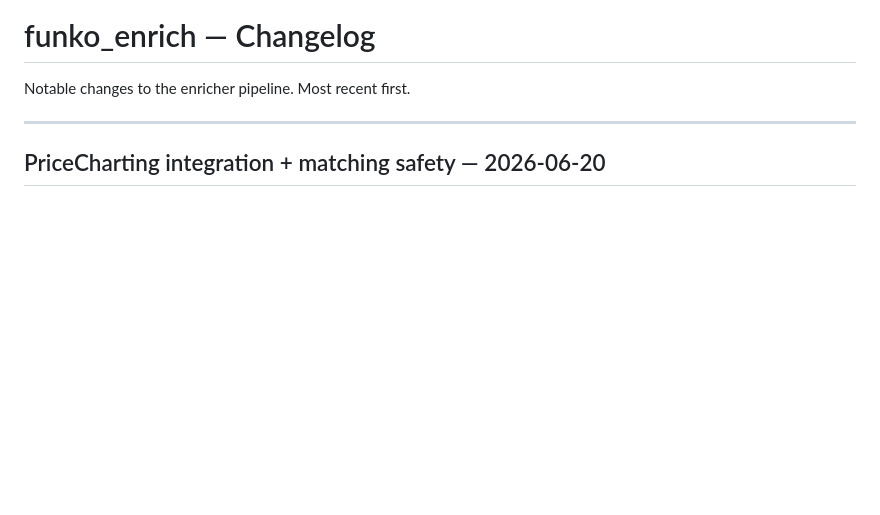
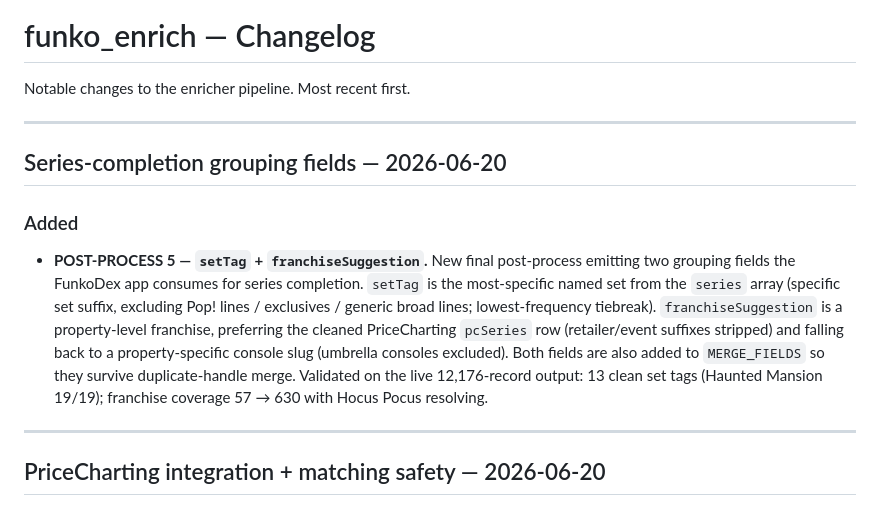
Before and after one commit to celticht32/funko_enrich, a Markdown page: CHANGELOG.md, the part around the change. Rendered like a GitHub page; blank space fills up the shorter version.

```diff
--- a/CHANGELOG.md
+++ b/CHANGELOG.md
@@ -1,6 +1,23 @@
 # funko_enrich — Changelog
 
 Notable changes to the enricher pipeline. Most recent first.
+
+---
+
+## Series-completion grouping fields — 2026-06-20
+
+### Added
+
+- **POST-PROCESS 5 — `setTag` + `franchiseSuggestion`.** New final post-process
+  emitting two grouping fields the FunkoDex app consumes for series completion.
+  `setTag` is the most-specific named set from the `series` array (specific set
+  suffix, excluding Pop! lines / exclusives / generic broad lines; lowest-frequency
+  tiebreak). `franchiseSuggestion` is a property-level franchise, preferring the
+  cleaned PriceCharting `pcSeries` row (retailer/event suffixes stripped) and
+  falling back to a property-specific console slug (umbrella consoles excluded).
+  Both fields are also added to `MERGE_FIELDS` so they survive duplicate-handle
+  merge. Validated on the live 12,176-record output: 13 clean set tags
+  (Haunted Mansion 19/19); franchise coverage 57 → 630 with Hocus Pocus resolving.
 
 ---
 
```
Also changed, not shown: CLAUDE.md (+11 -1 lines), HANDOFF.md (+27 -0 lines).
